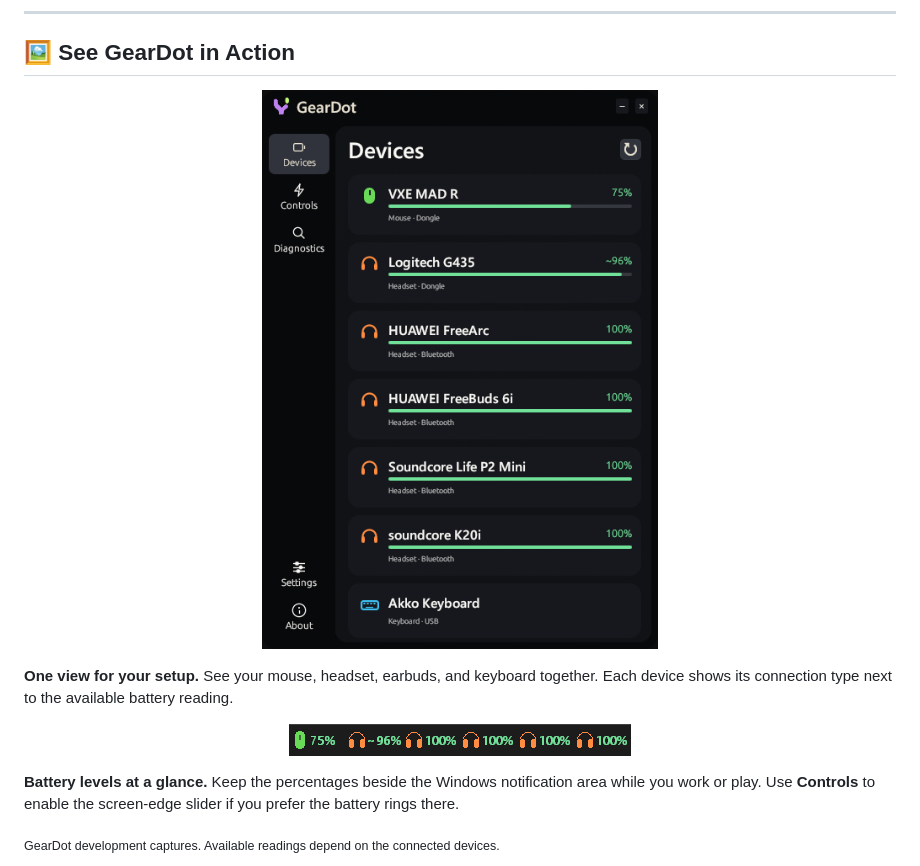
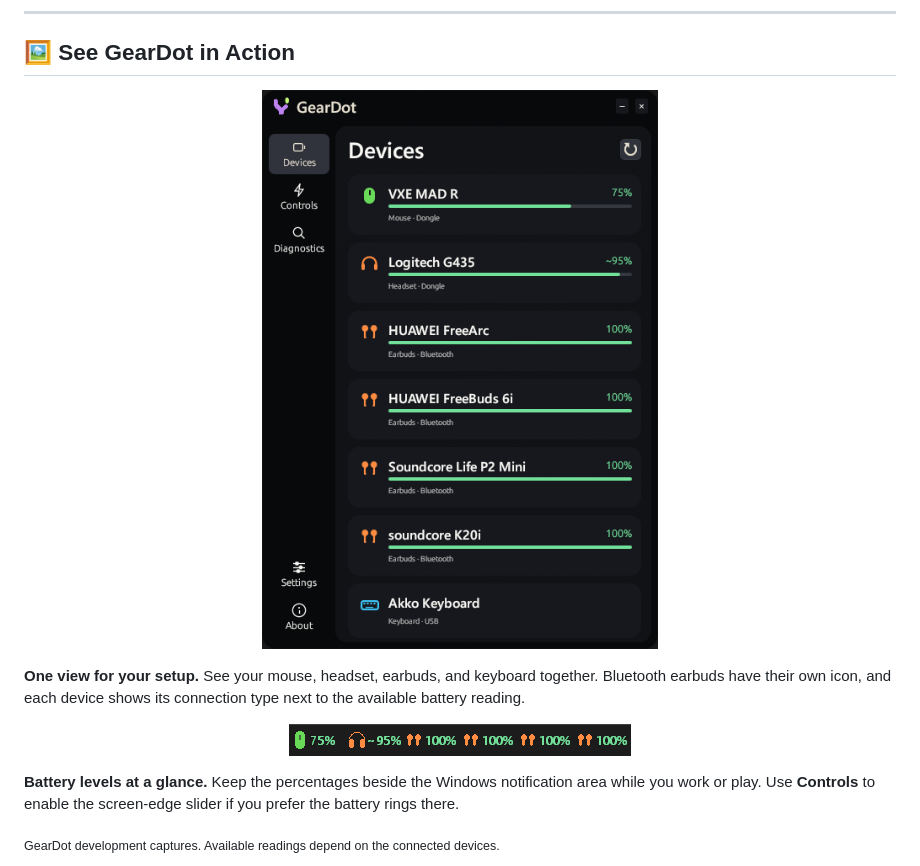
Before and after one commit to SymbianDevAhmed/GearDot, a Markdown page: README.md, the part around one of its changes. Drawn GitHub-style; pictures changed too: docs/images/geardot-devices.png, docs/images/geardot-taskbar.png.

Commit message:
Show the earbuds icons in GearDot screenshots

```diff
--- a/README.md
+++ b/README.md
@@ -41,5 +41,5 @@
 </p>
 
-**One view for your setup.** See your mouse, headset, earbuds, and keyboard together. Each device shows its connection type next to the available battery reading.
+**One view for your setup.** See your mouse, headset, earbuds, and keyboard together. Bluetooth earbuds have their own icon, and each device shows its connection type next to the available battery reading.
 
 <p align="center">
```
Also changed, not shown: other parts of README.md (+2 -2 lines).
